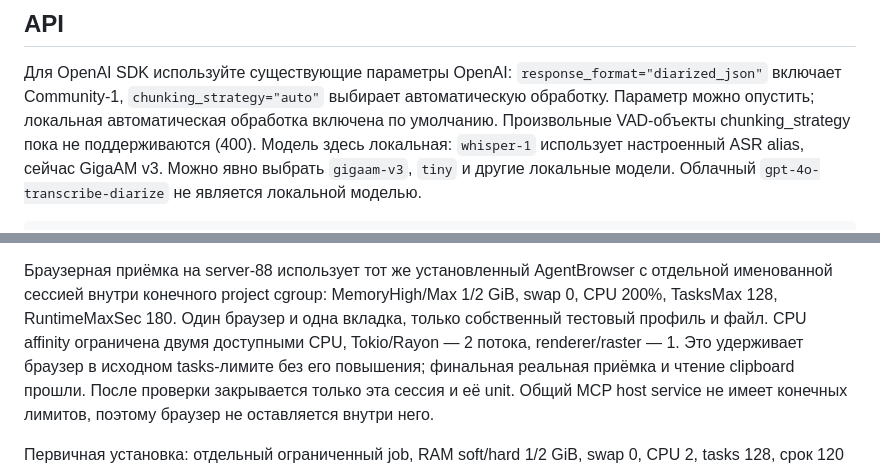
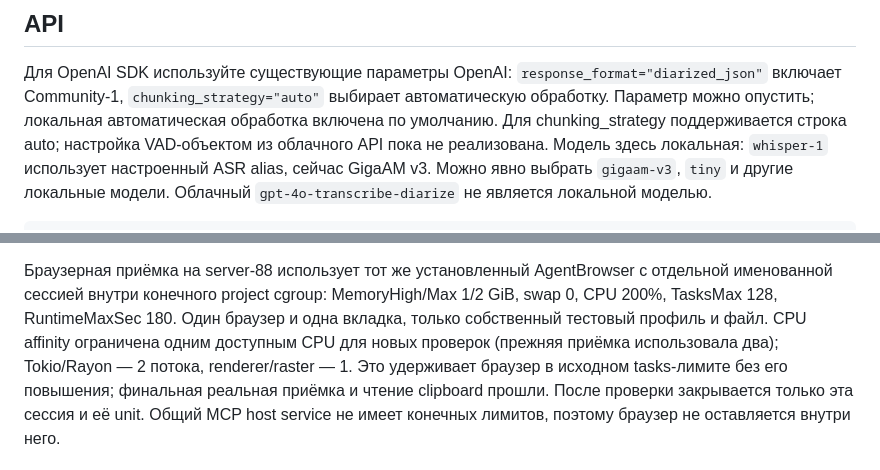
Before and after one commit to megamen32/WhisperServer, a Markdown page: docs/diarization.md, 2 parts joined by grey strips. Rendered like a GitHub page.

```diff
--- a/docs/diarization.md
+++ b/docs/diarization.md
@@ -24,7 +24,8 @@ pip install -e '.[diarization]'
 `response_format="diarized_json"` включает Community-1,
 `chunking_strategy="auto"` выбирает автоматическую обработку. Параметр можно
 опустить; локальная автоматическая обработка включена по умолчанию.
-Произвольные VAD-объекты chunking_strategy пока не поддерживаются (400).
+Для chunking_strategy поддерживается строка auto; настройка VAD-объектом
+из облачного API пока не реализована.
 Модель здесь локальная: `whisper-1` использует настроенный ASR alias,
 сейчас GigaAM v3. Можно явно выбрать `gigaam-v3`, `tiny` и другие локальные
 модели. Облачный `gpt-4o-transcribe-diarize` не является локальной моделью.
@@ -116,7 +117,8 @@ Community-1. Таймкоды возвращаются на исходную ш
 с отдельной именованной сессией внутри конечного project cgroup:
 MemoryHigh/Max 1/2 GiB, swap 0, CPU 200%, TasksMax 128, RuntimeMaxSec 180.
 Один браузер и одна вкладка, только собственный тестовый профиль и файл.
-CPU affinity ограничена двумя доступными CPU, Tokio/Rayon — 2 потока,
+CPU affinity ограничена одним доступным CPU для новых проверок (прежняя
+приёмка использовала два); Tokio/Rayon — 2 потока,
 renderer/raster — 1. Это удерживает браузер в исходном tasks-лимите без
 его повышения; финальная реальная приёмка и чтение clipboard прошли.
 После проверки закрывается только эта сессия и её unit. Общий MCP host service
```
Also changed, not shown: docs/diarization-verification.md (+42 -0 lines).
